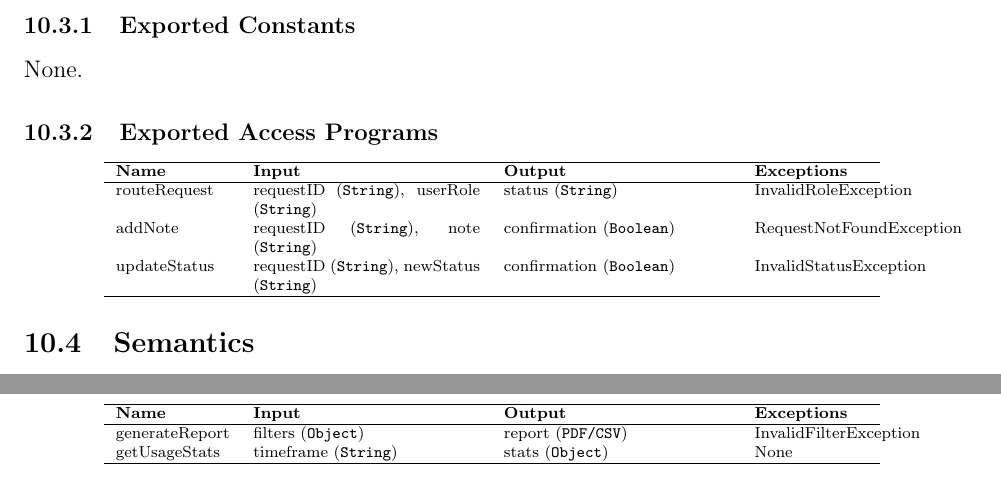
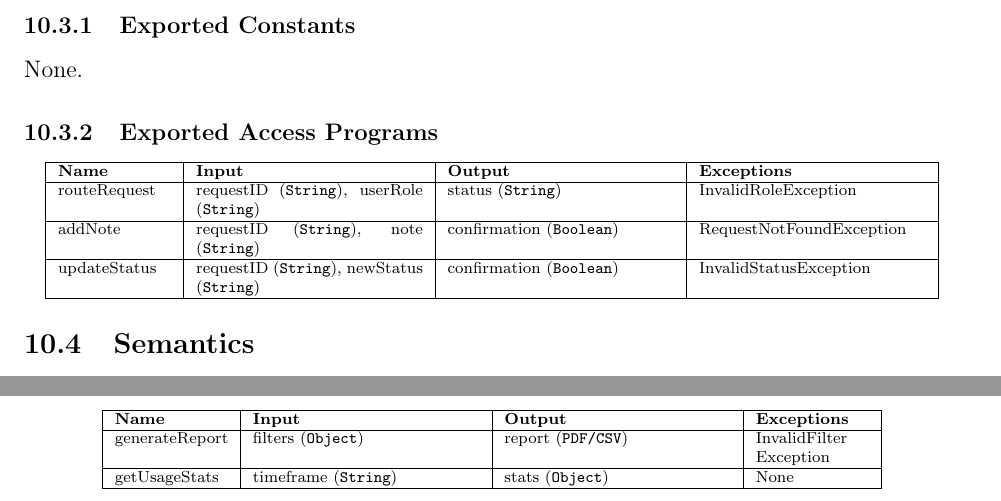
Before and after one commit to Housam2020/MES-ERP, a LaTeX document (docs/Design/SoftDetailedDes/MIS.tex): two parts of pages 23 and 31 of 44 before the commit and two parts of pages 23 and 32 of 44 after it, joined at a grey line, cut so that both start at the same text. Compiled offline with pdfLaTeX.

Commit message:
fixed mis tables again

```diff
--- a/docs/Design/SoftDetailedDes/MIS.tex
+++ b/docs/Design/SoftDetailedDes/MIS.tex
@@ -571,12 +571,14 @@ None.
 \subsubsection{Exported Access Programs}
 \begin{center}
     \scriptsize
-    \begin{tabular}{p{2cm} p{4cm} p{4cm} p{2cm}}
+    \begin{tabular}{|p{2cm}|p{4cm}|p{4cm}|p{4cm}|} % Add | for vertical lines
         \hline
         \textbf{Name} & \textbf{Input} & \textbf{Output} & \textbf{Exceptions} \\
         \hline
         routeRequest & requestID (\texttt{String}), userRole (\texttt{String}) & status (\texttt{String}) & InvalidRoleException \\
+        \hline
         addNote & requestID (\texttt{String}), note (\texttt{String}) & confirmation (\texttt{Boolean}) & RequestNotFoundException \\
+        \hline
         updateStatus & requestID (\texttt{String}), newStatus (\texttt{String}) & confirmation (\texttt{Boolean}) & InvalidStatusException \\
         \hline
     \end{tabular}
@@ -949,11 +954,12 @@ None.
 \subsubsection{Exported Access Programs}
 \begin{center}
     \scriptsize
-    \begin{tabular}{p{2cm} p{4cm} p{4cm} p{2cm}}
+    \begin{tabular}{|p{2cm}|p{4cm}|p{4cm}|p{2cm}|} % Add | for vertical lines
         \hline
         \textbf{Name} & \textbf{Input} & \textbf{Output} & \textbf{Exceptions} \\
         \hline
-        generateReport & filters (\texttt{Object}) & report (\texttt{PDF/CSV}) & InvalidFilterException \\
+        generateReport & filters (\texttt{Object}) & report (\texttt{PDF/CSV}) & InvalidFilter \newline Exception \\
+        \hline
         getUsageStats & timeframe (\texttt{String}) & stats (\texttt{Object}) & None \\
         \hline
     \end{tabular}
```
Also changed, not shown: docs/Design/SoftDetailedDes/MIS.pdf, docs/Design/SoftDetailedDes/MIS.tex (9 more changed lines).
